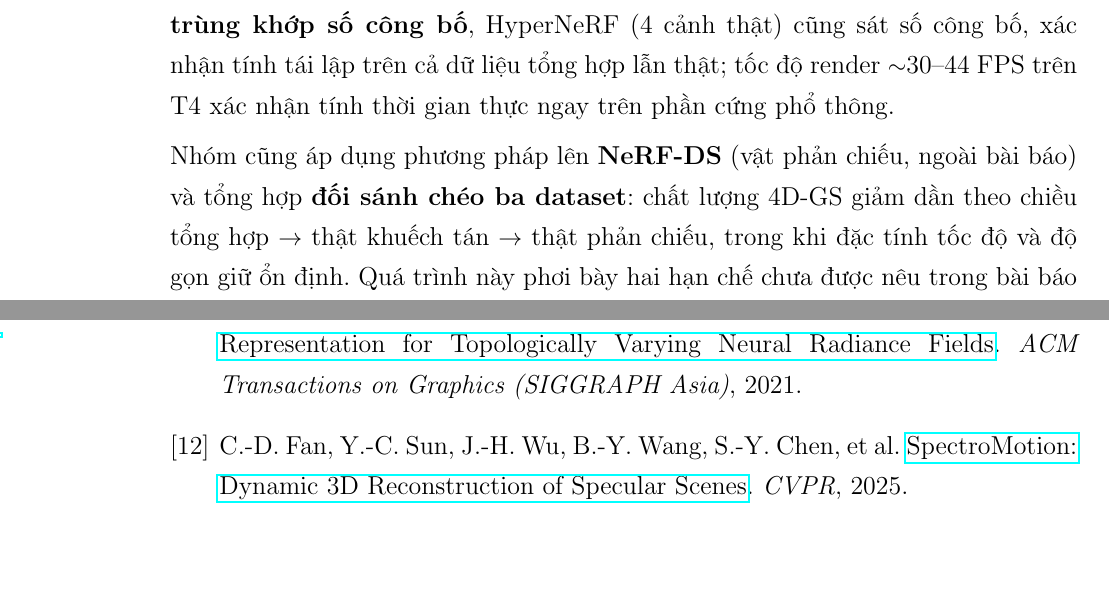
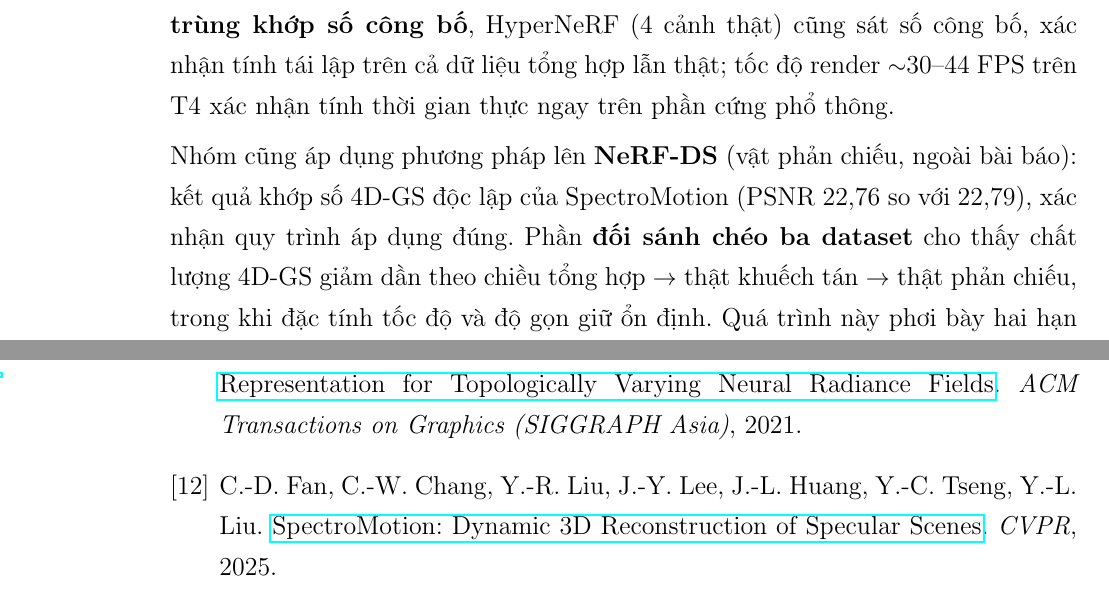
Before and after one commit to MinhThang1009/computer-vision, a LaTeX thesis (report/main.tex): two parts of pages 34 and 38 of 38, joined at a grey line, cut so that both start at the same text, the shorter picture padded with empty space. Compiled offline with pdfLaTeX.

Commit message:
fix(report): sửa tác giả SpectroMotion + polish citation/toán/cấu trúc
- Bibliography: sửa tác giả bibitem spectromotion (Sun/Wu/Wang/Chen sai ->
  Chang/Liu/Lee/Huang/Tseng/Liu, đối chiếu paper gốc + arXiv 2410.17249)
- Toán: thống nhất tâm Gaussian \mu -> \mathcal{X} (eq:gaussian) khớp ký
  hiệu phần còn lại của bài
- Cấu trúc: keywords thêm spherical harmonics + overfitting monocular; kết
  luận thêm NeRF-DS khớp SpectroMotion (22,76 vs 22,79); câu cầu nối
  HyperNeRF vrig = rig nhưng huấn luyện chế độ monocular
- Typography: tiêu đề chương* \Huge -> \huge khớp chương đánh số

Audit 4 agent lớp mới (bibliography/toán/typography/cấu trúc) xác nhận
phần còn lại đạt.

```diff
--- a/report/main.tex
+++ b/report/main.tex
@@ -63,7 +63,7 @@
   \vspace*{22.9\p@}%
   {\parindent \z@ \raggedright \normalfont
     \interlinepenalty\@M
-    \Huge \bfseries  #1\par\nobreak
+    \huge \bfseries  #1\par\nobreak
     \vskip 39.9\p@
   }}
 \makeatother
@@ -1108,8 +1108,9 @@ bài báo, kết quả tái lập đúng: D-NeRF (8 cảnh tổng hợp) đạt
 bố, xác nhận tính tái lập trên cả dữ liệu tổng hợp lẫn thật; tốc độ render
 $\sim$30--44 FPS trên T4 xác nhận tính thời gian thực ngay trên phần cứng phổ thông.
 
-Nhóm cũng áp dụng phương pháp lên \textbf{NeRF-DS} (vật phản chiếu, ngoài bài báo)
-và tổng hợp \textbf{đối sánh chéo ba dataset}: chất lượng 4D-GS giảm dần theo chiều
+Nhóm cũng áp dụng phương pháp lên \textbf{NeRF-DS} (vật phản chiếu, ngoài bài báo): kết quả
+khớp số 4D-GS độc lập của SpectroMotion (PSNR 22,76 so với 22,79), xác nhận quy trình áp dụng đúng.
+Phần \textbf{đối sánh chéo ba dataset} cho thấy chất lượng 4D-GS giảm dần theo chiều
 tổng hợp $\to$ thật khuếch tán $\to$ thật phản chiếu, trong khi đặc tính tốc độ và
 độ gọn giữ ổn định. Quá trình này phơi bày hai hạn chế chưa được nêu trong bài báo
 gốc: kém với vật liệu phản chiếu (do màu SH cố định theo thời gian) và overfitting
@@ -1223,7 +1224,7 @@ K. Park, U. Sinha, P. Hedman, J. T. Barron, S. Bouaziz, D. B. Goldman, R. Martin
 \textit{ACM Transactions on Graphics (SIGGRAPH Asia)}, 2021.
 
 \bibitem{spectromotion}
-C.-D. Fan, Y.-C. Sun, J.-H. Wu, B.-Y. Wang, S.-Y. Chen, et al.
+C.-D. Fan, C.-W. Chang, Y.-R. Liu, J.-Y. Lee, J.-L. Huang, Y.-C. Tseng, Y.-L. Liu.
 \href{https://arxiv.org/pdf/2410.17249}{SpectroMotion: Dynamic 3D Reconstruction of Specular Scenes}.
 \textit{CVPR}, 2025.
 
```
Also changed, not shown: report/main.pdf, report/main.tex (8 more changed lines).
